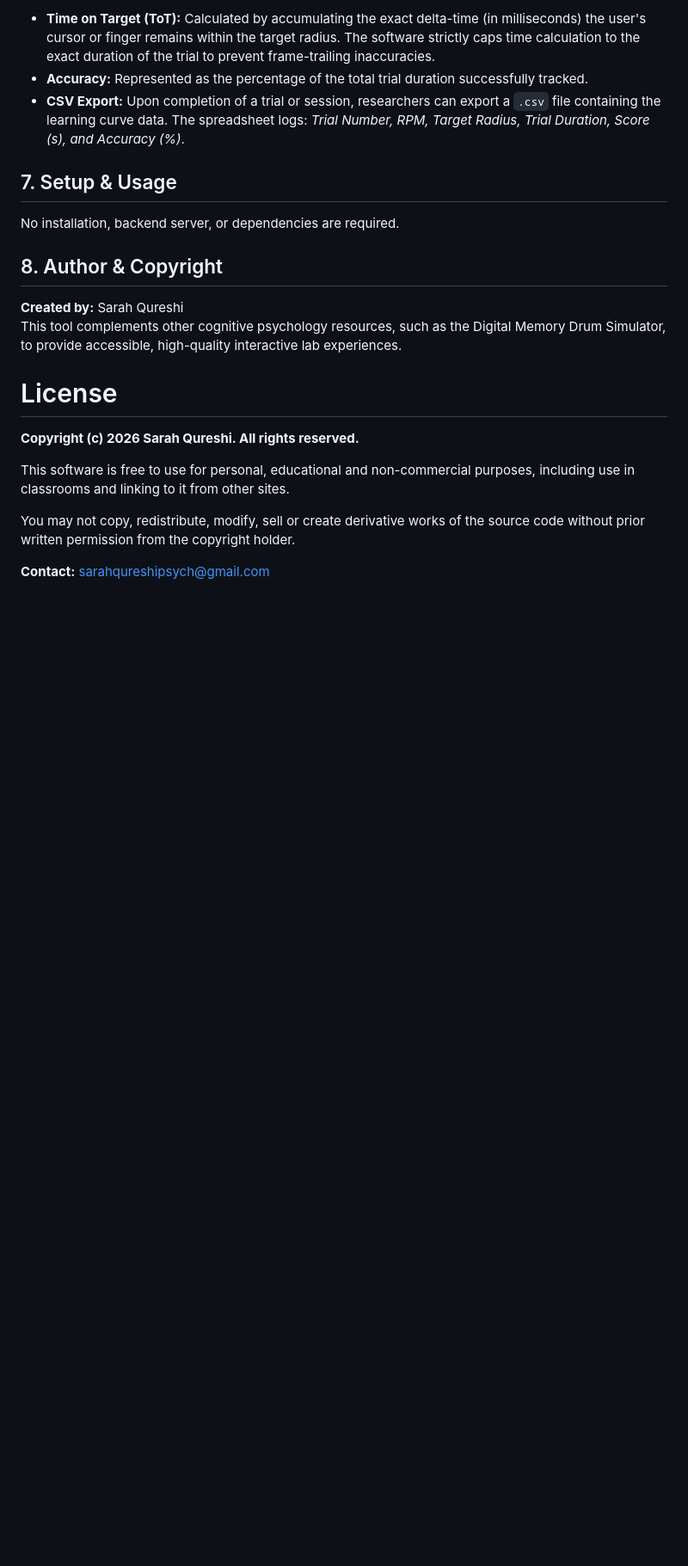
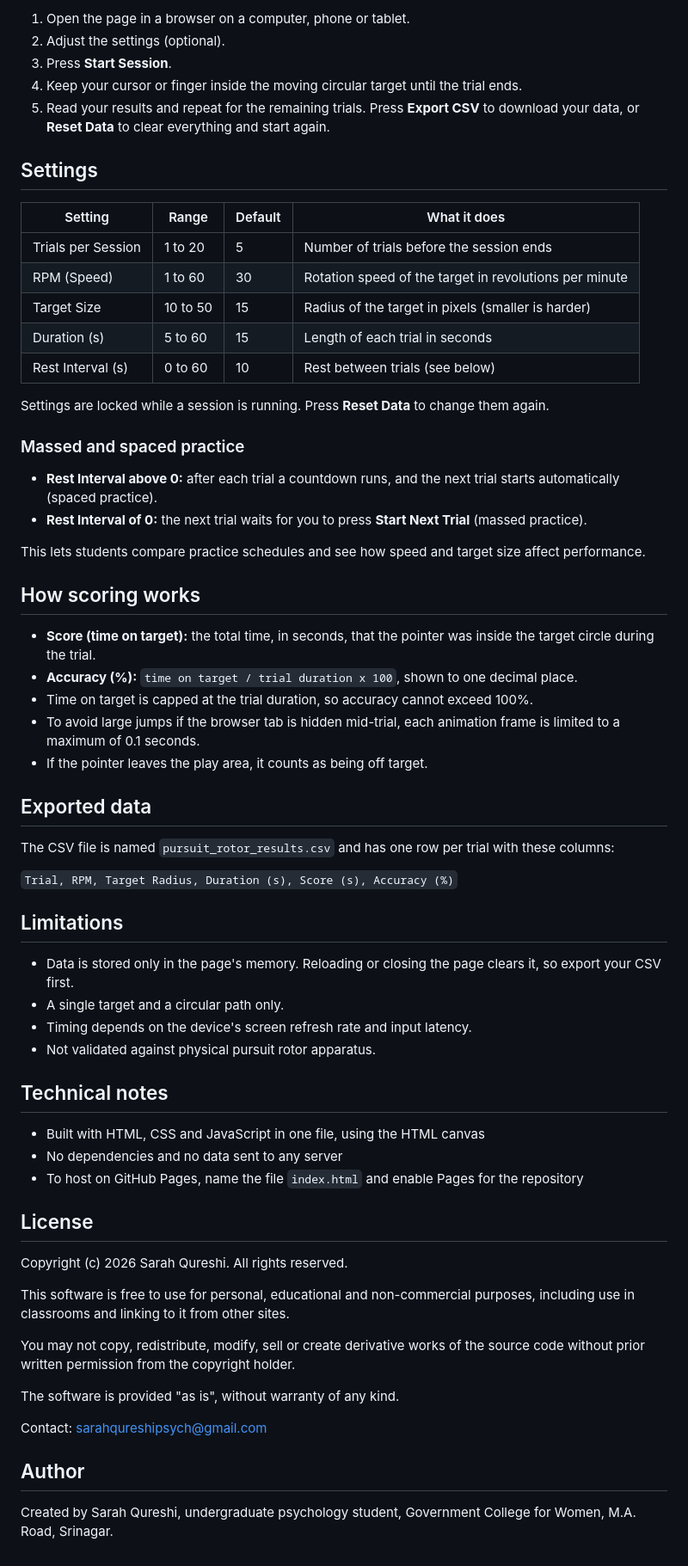
Before and after one commit to sarahqureshipsych-cmd/pursuitrotor, a Markdown page: README.md, the part around one of its changes. Shown at 86% size. GitHub-like rendering; blank space fills up the shorter version.

```diff
--- a/README.md
+++ b/README.md
@@ -39,21 +26,68 @@ The application operates on a 60-frames-per-second (`requestAnimationFrame`) loo
 
-* **Time on Target (ToT):** Calculated by accumulating the exact delta-time (in milliseconds) the user's cursor or finger remains within the target radius. The software strictly caps time calculation to the exact duration of the trial to prevent frame-trailing inaccuracies.
-* **Accuracy:** Represented as the percentage of the total trial duration successfully tracked.
-* **CSV Export:** Upon completion of a trial or session, researchers can export a `.csv` file containing the learning curve data. The spreadsheet logs: *Trial Number, RPM, Target Radius, Trial Duration, Score (s), and Accuracy (%)*.
+1. Open the page in a browser on a computer, phone or tablet.
+2. Adjust the settings (optional).
+3. Press **Start Session**.
+4. Keep your cursor or finger inside the moving circular target until the trial ends.
+5. Read your results and repeat for the remaining trials. Press **Export CSV** to download your data, or **Reset Data** to clear everything and start again.
 
-## 7. Setup & Usage
-No installation, backend server, or dependencies are required.
+## Settings
 
-## 8. Author & Copyright
-**Created by:** Sarah Qureshi
-This tool complements other cognitive psychology resources, such as the Digital Memory Drum Simulator, to provide accessible, high-quality interactive lab experiences.
+| Setting | Range | Default | What it does |
+|---|---|---|---|
+| Trials per Session | 1 to 20 | 5 | Number of trials before the session ends |
+| RPM (Speed) | 1 to 60 | 30 | Rotation speed of the target in revolutions per minute |
+| Target Size | 10 to 50 | 15 | Radius of the target in pixels (smaller is harder) |
+| Duration (s) | 5 to 60 | 15 | Length of each trial in seconds |
+| Rest Interval (s) | 0 to 60 | 10 | Rest between trials (see below) |
 
- # License
+Settings are locked while a session is running. Press **Reset Data** to change them again.
 
-**Copyright (c) 2026 Sarah Qureshi. All rights reserved.**
+### Massed and spaced practice
+
+- **Rest Interval above 0:** after each trial a countdown runs, and the next trial starts automatically (spaced practice).
+- **Rest Interval of 0:** the next trial waits for you to press **Start Next Trial** (massed practice).
+
+This lets students compare practice schedules and see how speed and target size affect performance.
+
+## How scoring works
+
+- **Score (time on target):** the total time, in seconds, that the pointer was inside the target circle during the trial.
+- **Accuracy (%):** `time on target / trial duration x 100`, shown to one decimal place.
+- Time on target is capped at the trial duration, so accuracy cannot exceed 100%.
+- To avoid large jumps if the browser tab is hidden mid-trial, each animation frame is limited to a maximum of 0.1 seconds.
+- If the pointer leaves the play area, it counts as being off target.
+
+## Exported data
+
+The CSV file is named `pursuit_rotor_results.csv` and has one row per trial with these columns:
+
+`Trial, RPM, Target Radius, Duration (s), Score (s), Accuracy (%)`
+
+## Limitations
+
+- Data is stored only in the page's memory. Reloading or closing the page clears it, so export your CSV first.
+- A single target and a circular path only.
+- Timing depends on the device's screen refresh rate and input latency.
+- Not validated against physical pursuit rotor apparatus.
+
+## Technical notes
+
+- Built with HTML, CSS and JavaScript in one file, using the HTML canvas
+- No dependencies and no data sent to any server
+- To host on GitHub Pages, name the file `index.html` and enable Pages for the repository
+
+## License
+
+Copyright (c) 2026 Sarah Qureshi. All rights reserved.
 
 This software is free to use for personal, educational and non-commercial purposes, including use in classrooms and linking to it from other sites.
 
 You may not copy, redistribute, modify, sell or create derivative works of the source code without prior written permission from the copyright holder.
 
-**Contact:** [sarahqureshipsych@gmail.com](mailto:sarahqureshipsych@gmail.com)
+The software is provided "as is", without warranty of any kind.
+
+Contact: sarahqureshipsych@gmail.com
+
+## Author
+
+Created by Sarah Qureshi, undergraduate psychology student, Government College for Women, M.A. Road, Srinagar.
```
Also changed, not shown: other parts of README.md (+17 -30 lines).
